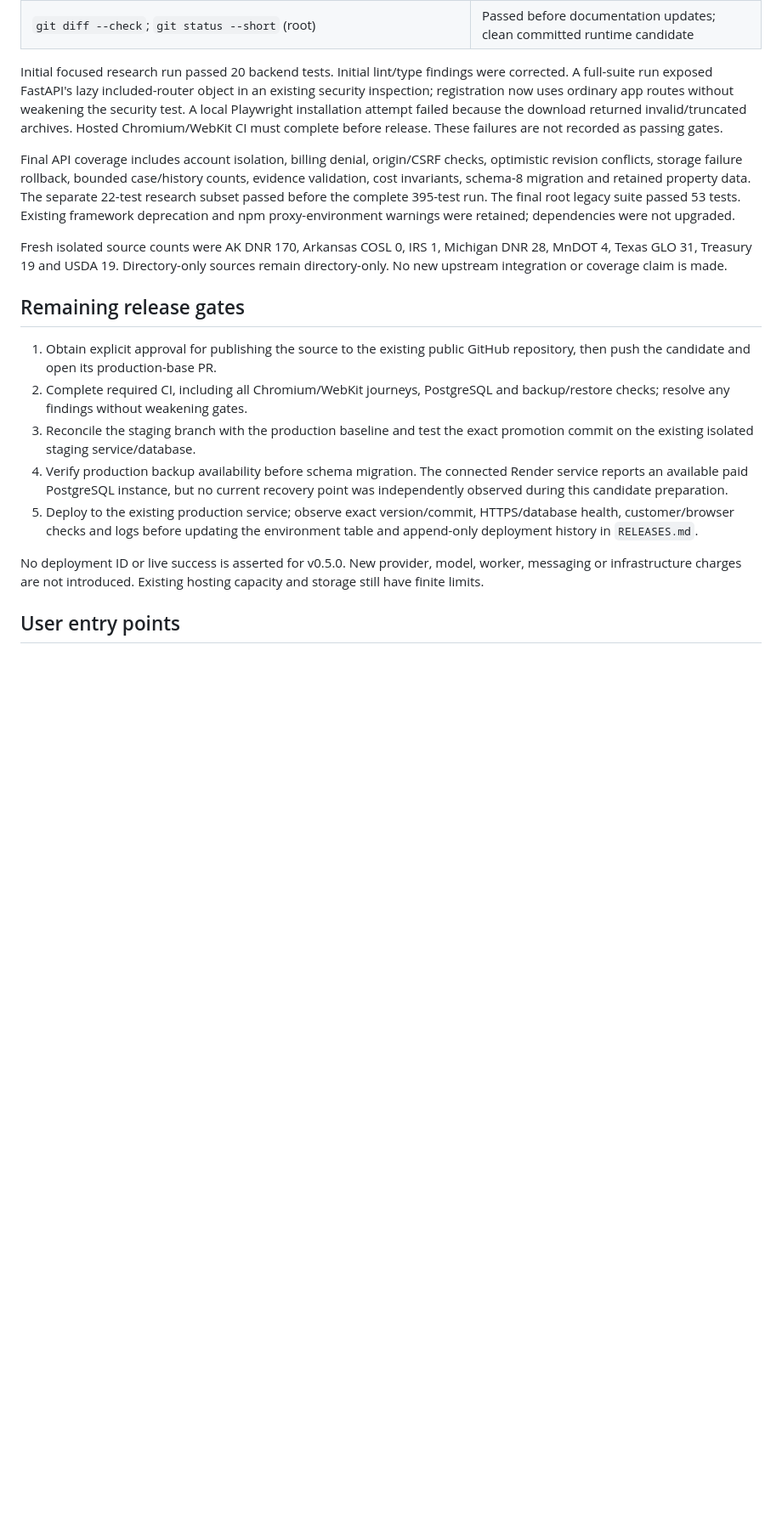
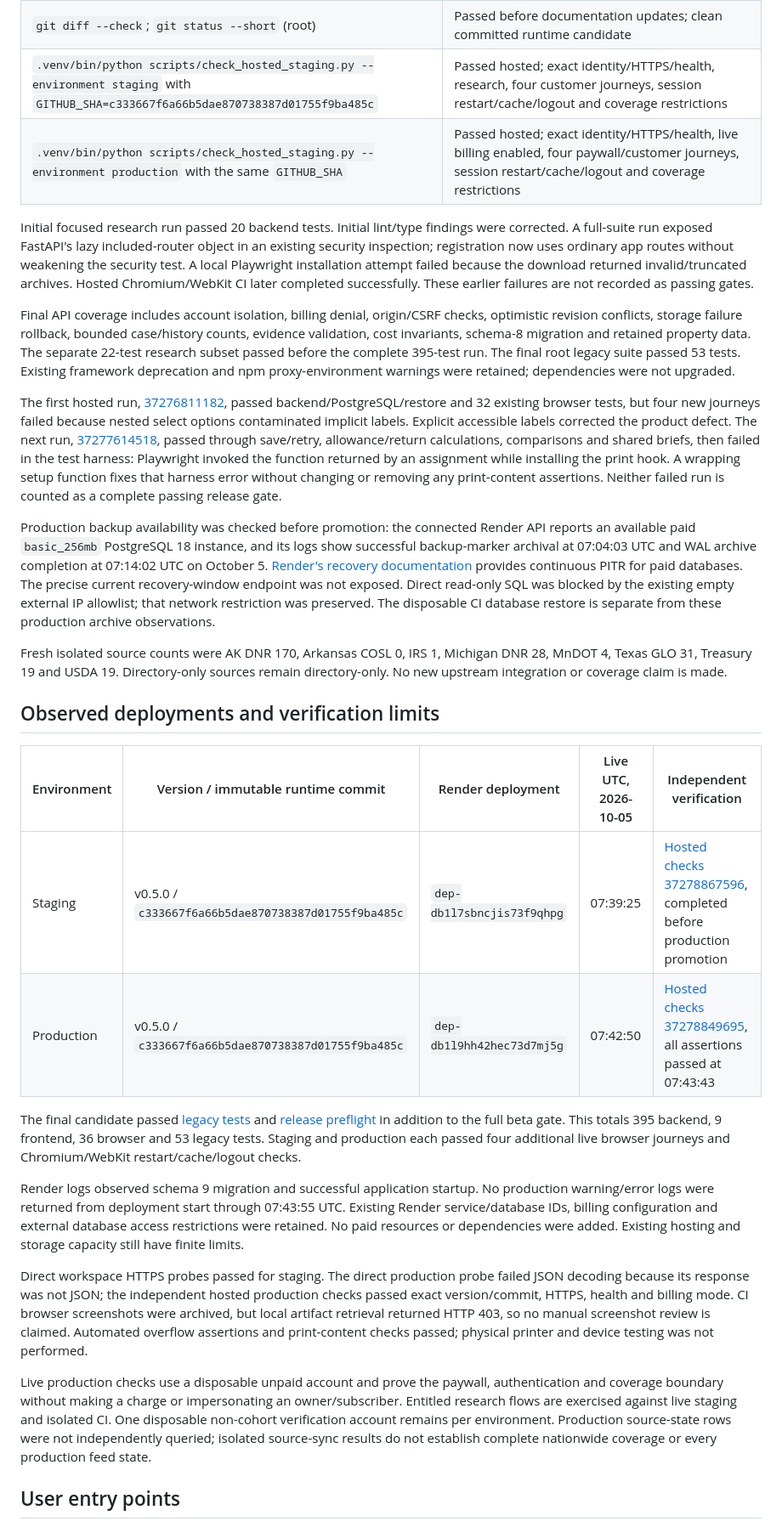
Before and after one commit to lupu-spec/Landwolf, a Markdown page: beta/docs/RESEARCH_DECISIONS_RELEASE.md, the part around one of its changes. Shown at 85% size. Rendered like a GitHub page; blank space fills up the shorter version.

Commit message:
Record observed v0.5.0 staging and production research release

```diff
--- a/beta/docs/RESEARCH_DECISIONS_RELEASE.md
+++ b/beta/docs/RESEARCH_DECISIONS_RELEASE.md
@@ -71,13 +73,15 @@ after observation; a branch or candidate is not a deployed release.
 | `PYTHONPATH=. .venv-legacy/bin/pytest -q` (root) | Passed; 53 tests |
 | `LANDWOLF_DATABASE_URL=sqlite:////tmp/landwolf-research-release/sources.db .venv/bin/python -m landwolf.cli sync` | Passed; all eight implemented listing adapters ready; this is an isolated verification database, not proof of production source state |
 | `git diff --check`; `git status --short` (root) | Passed before documentation updates; clean committed runtime candidate |
+| `.venv/bin/python scripts/check_hosted_staging.py --environment staging` with `GITHUB_SHA=c333667f6a66b5dae870738387d01755f9ba485c` | Passed hosted; exact identity/HTTPS/health, research, four customer journeys, session restart/cache/logout and coverage restrictions |
+| `.venv/bin/python scripts/check_hosted_staging.py --environment production` with the same `GITHUB_SHA` | Passed hosted; exact identity/HTTPS/health, live billing enabled, four paywall/customer journeys, session restart/cache/logout and coverage restrictions |
 
 Initial focused research run passed 20 backend tests. Initial lint/type findings
 were corrected. A full-suite run exposed FastAPI's lazy included-router object in
 an existing security inspection; registration now uses ordinary app routes without
 weakening the security test. A local Playwright installation attempt failed because
-the download returned invalid/truncated archives. Hosted Chromium/WebKit CI must
-complete before release. These failures are not recorded as passing gates.
+the download returned invalid/truncated archives. Hosted Chromium/WebKit CI later
+completed successfully. These earlier failures are not recorded as passing gates.
 
 Final API coverage includes account isolation, billing denial, origin/CSRF checks,
 optimistic revision conflicts, storage failure rollback, bounded case/history counts,
@@ -86,28 +90,62 @@ The separate 22-test research subset passed before the complete 395-test run.
 The final root legacy suite passed 53 tests. Existing framework deprecation and npm
 proxy-environment warnings were retained; dependencies were not upgraded.
 
+The first hosted run, [37276811182](https://github.com/lupu-spec/Landwolf/actions/runs/37276811182),
+passed backend/PostgreSQL/restore and 32 existing browser tests, but four new
+journeys failed because nested select options contaminated implicit labels. Explicit
+accessible labels corrected the product defect. The next run,
+[37277614518](https://github.com/lupu-spec/Landwolf/actions/runs/37277614518),
+passed through save/retry, allowance/return calculations, comparisons and shared
+briefs, then failed in the test harness: Playwright invoked the function returned
+by an assignment while installing the print hook. A wrapping setup function fixes
+that harness error without changing or removing any print-content assertions.
+Neither failed run is counted as a complete passing release gate.
+
+Production backup availability was checked before promotion: the connected Render
+API reports an available paid `basic_256mb` PostgreSQL 18 instance, and its logs show
+successful backup-marker archival at 07:04:03 UTC and WAL archive completion at
+07:14:02 UTC on October 5. [Render's recovery documentation](https://render.com/docs/postgresql-backups)
+provides continuous PITR for paid databases. The precise current recovery-window
+endpoint was not exposed. Direct read-only SQL was blocked by the existing empty
+external IP allowlist; that network restriction was preserved. The disposable CI
+database restore is separate from these production archive observations.
+
 Fresh isolated source counts were AK DNR 170, Arkansas COSL 0, IRS 1, Michigan DNR
 28, MnDOT 4, Texas GLO 31, Treasury 19 and USDA 19. Directory-only sources remain
 directory-only. No new upstream integration or coverage claim is made.
 
-## Remaining release gates
+## Observed deployments and verification limits
 
-1. Obtain explicit approval for publishing the source to the existing public
-   GitHub repository, then push the candidate and open its production-base PR.
-2. Complete required CI, including all Chromium/WebKit journeys, PostgreSQL and
-   backup/restore checks; resolve any findings without weakening gates.
-3. Reconcile the staging branch with the production baseline and test the exact
-   promotion commit on the existing isolated staging service/database.
-4. Verify production backup availability before schema migration. The connected
-   Render service reports an available paid PostgreSQL instance, but no current
-   recovery point was independently observed during this candidate preparation.
-5. Deploy to the existing production service; observe exact version/commit,
-   HTTPS/database health, customer/browser checks and logs before updating the
-   environment table and append-only deployment history in `RELEASES.md`.
+| Environment | Version / immutable runtime commit | Render deployment | Live UTC, 2026-10-05 | Independent verification |
+| --- | --- | --- | --- | --- |
+| Staging | v0.5.0 / `c333667f6a66b5dae870738387d01755f9ba485c` | `dep-db1l7sbncjis73f9qhpg` | 07:39:25 | [Hosted checks 37278867596](https://github.com/lupu-spec/Landwolf/actions/runs/37278867596), completed before production promotion |
+| Production | v0.5.0 / `c333667f6a66b5dae870738387d01755f9ba485c` | `dep-db1l9hh42hec73d7mj5g` | 07:42:50 | [Hosted checks 37278849695](https://github.com/lupu-spec/Landwolf/actions/runs/37278849695), all assertions passed at 07:43:43 |
 
-No deployment ID or live success is asserted for v0.5.0. New provider, model,
-worker, messaging or infrastructure charges are not introduced. Existing hosting
-capacity and storage still have finite limits.
+The final candidate passed [legacy tests](https://github.com/lupu-spec/Landwolf/actions/runs/37278173470)
+and [release preflight](https://github.com/lupu-spec/Landwolf/actions/runs/37278173463)
+in addition to the full beta gate. This totals 395 backend, 9 frontend, 36 browser
+and 53 legacy tests. Staging and production each passed four additional live browser
+journeys and Chromium/WebKit restart/cache/logout checks.
+
+Render logs observed schema 9 migration and successful application startup. No
+production warning/error logs were returned from deployment start through 07:43:55
+UTC. Existing Render service/database IDs, billing configuration and external
+database access restrictions were retained. No paid resources or dependencies were
+added. Existing hosting and storage capacity still have finite limits.
+
+Direct workspace HTTPS probes passed for staging. The direct production probe
+failed JSON decoding because its response was not JSON; the independent hosted
+production checks passed exact version/commit, HTTPS, health and billing mode.
+CI browser screenshots were archived, but local artifact retrieval returned HTTP
+403, so no manual screenshot review is claimed. Automated overflow assertions and
+print-content checks passed; physical printer and device testing was not performed.
+
+Live production checks use a disposable unpaid account and prove the paywall,
+authentication and coverage boundary without making a charge or impersonating an
+owner/subscriber. Entitled research flows are exercised against live staging and
+isolated CI. One disposable non-cohort verification account remains per environment.
+Production source-state rows were not independently queried; isolated source-sync
+results do not establish complete nationwide coverage or every production feed state.
 
 ## User entry points
 
```
Also changed, not shown: other parts of beta/docs/RESEARCH_DECISIONS_RELEASE.md (+18 -16 lines), RELEASES.md (+13 -9 lines), beta/docs/VERIFICATION.md (+19 -13 lines).
